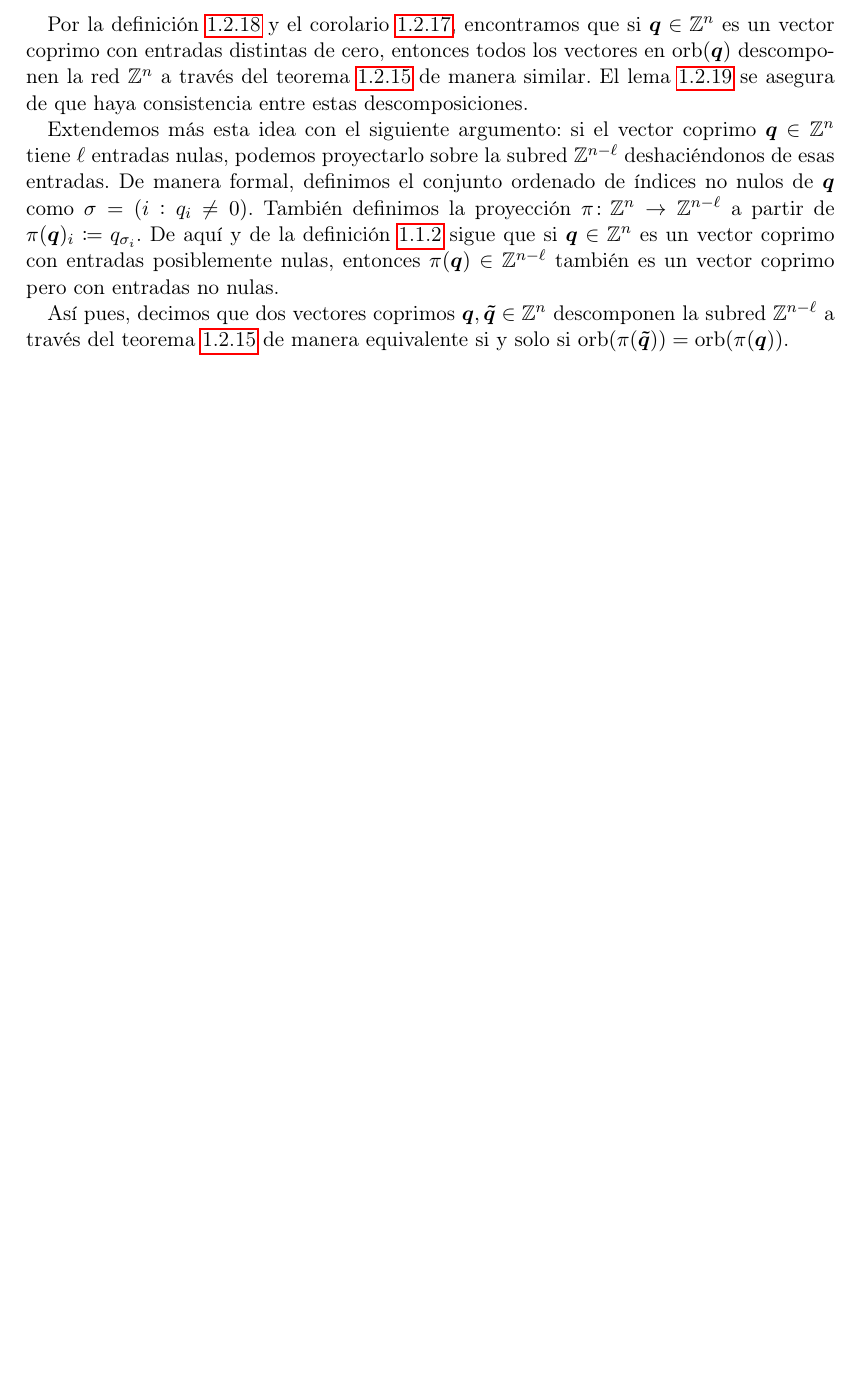
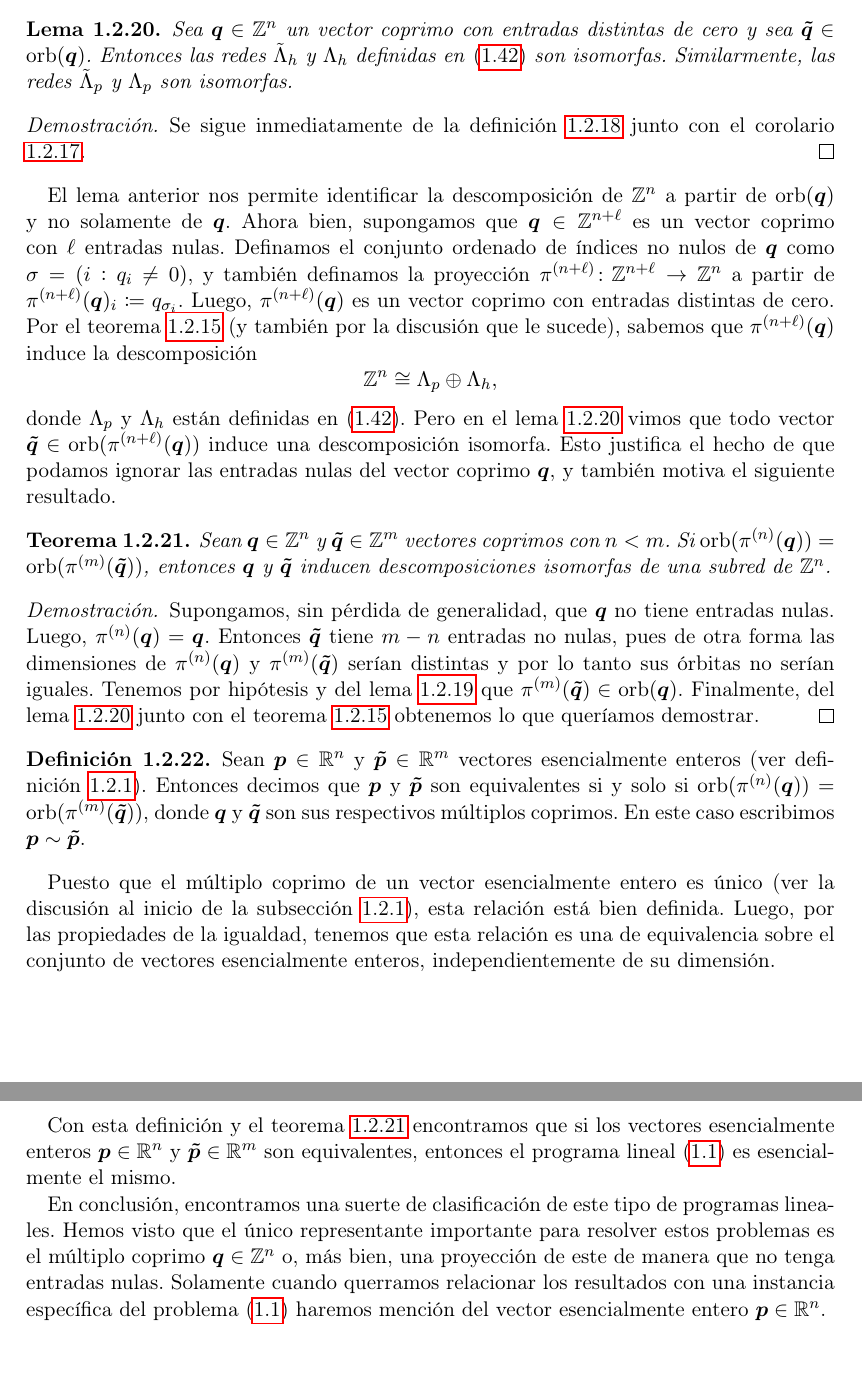
Before and after one commit to tempdata73/thesis, a LaTeX thesis (thesis/main.tex, which reads thesis/chapters/theory.tex, thesis/preamble.tex): part of page 30 of 68 before the commit and two parts of pages 30 and 31 of 69 after it, the two joined at a grey line, cut so that both start at the same text, the shorter picture padded with empty space. Compiled offline with pdfLaTeX; a LaTeX package or settings file that is missing is left out.

Commit message:
review ch 1 done

```diff
--- a/thesis/chapters/theory.tex
+++ b/thesis/chapters/theory.tex
@@ -1577,24 +1585,77 @@ Fortalecemos el corolario \ref{cor:iso3} de manera incremental.
 	matriz identidad $I_n \in \Z^{n \times n}$ es una matriz de permutación.
 \end{proof}
 
-Por la definición \ref{def:orb} y el corolario \ref{cor:iso3}, encontramos que si $\vec{q} \in \Z^n$
-es un vector coprimo con entradas distintas de cero, entonces todos los vectores en
-$\orb(\vec{q})$ descomponen la red $\Z^n$ a través del teorema \ref{th:lattice} de manera similar.
-El lema \ref{lemma:orb} se asegura de que haya consistencia entre estas descomposiciones.
-
-Extendemos más esta idea con el siguiente argumento: si el vector
-coprimo $\vec{q} \in \Z^n$ tiene $\ell$ entradas nulas, podemos proyectarlo sobre la subred $\Z^{n -
-\ell}$ deshaciéndonos de esas entradas. De manera formal, definimos el conjunto ordenado de índices
-no nulos de $\vec{q}$ como $\sigma = (i \vcentcolon q_i \neq 0)$. También definimos la proyección
-$\pi \colon \Z^n \to \Z^{n - \ell}$ a partir de $\pi(\vec{q})_i \coloneq q_{\sigma_i}$. De aquí y de
-la definición \ref{prerreq:def:gcd} sigue que si $\vec{q} \in \Z^n$ es un vector coprimo con
-entradas posiblemente nulas, entonces $\pi(\vec{q}) \in \Z^{n-\ell}$ también es un vector coprimo
-pero con entradas no nulas.
-
-Así pues, decimos que dos vectores coprimos $\vec{q}, \tvec{q} \in \Z^n$ descomponen la subred
-$\Z^{n-\ell}$ a través del teorema \ref{th:lattice} de manera equivalente si y solo si
-$\orb(\pi(\tvec{q})) = \orb(\pi(\vec{q}))$.
-
+\begin{lemma}
+	\label{lemma:isoclass}
+	Sea $\vec{q} \in \Z^n$ un vector coprimo con entradas distintas de cero y sea $\tvec{q} \in
+	\orb(\vec{q})$. Entonces las redes $\tilde{\Lambda}_h$ y $\Lambda_h$ definidas en \eqref{eq:dec}
+	son isomorfas. Similarmente, las redes $\tilde{\Lambda}_p$ y $\Lambda_p$ son isomorfas.
+\end{lemma}
+\begin{proof}
+	Se sigue inmediatamente de la definición \ref{def:orb} junto con el corolario \ref{cor:iso3}.
+\end{proof}
+
+% Por la definición \ref{def:orb} y el corolario \ref{cor:iso3}, encontramos que si $\vec{q} \in \Z^n$
+% es un vector coprimo con entradas distintas de cero, entonces todos los vectores en
+% $\orb(\vec{q})$ descomponen la red $\Z^n$ a través del teorema \ref{th:lattice} de maneras
+% isomorfas. El lema \ref{lemma:orb} se asegura de que haya consistencia entre estas
+% descomposiciones. Así pues, podemos identificar la descomposición de $\Z^n$ a partir de
+% $\orb(\vec{q})$ y no solamente de $\vec{q}$.
+
+% Extendemos más esta idea con el siguiente argumento: si el vector
+% coprimo $\vec{q} \in \Z^n$ tiene $\ell$ entradas nulas, podemos proyectarlo sobre la subred $\Z^{n -
+% \ell}$ deshaciéndonos de esas entradas.
+
+El lema anterior nos permite identificar la descomposición de $\Z^n$ a partir de $\orb(\vec{q})$ y
+no solamente de $\vec{q}$. Ahora bien, supongamos que $\vec{q} \in \Z^{n + \ell}$ es un vector coprimo con
+$\ell$ entradas nulas. Definamos el conjunto ordenado de índices no nulos de $\vec{q}$ como $\sigma
+= (i \vcentcolon q_i \neq 0)$, y también definamos la proyección $\proy{n + \ell} \colon \Z^{n +
+\ell} \to \Z^{n}$ a partir de $\proy{n + \ell}(\vec{q})_i \coloneq q_{\sigma_i}$. Luego, $\proy{n +
+\ell}(\vec{q})$ es un vector coprimo con entradas distintas de cero. Por el teorema
+\ref{th:lattice} (y también por la discusión que le sucede), sabemos que $\proy{n + \ell}(\vec{q})$
+induce la descomposición
+\begin{equation*}
+	\Z^n \cong \Lambda_p \oplus \Lambda_h,
+\end{equation*}
+donde $\Lambda_p$ y $\Lambda_h$ están definidas en \eqref{eq:dec}. Pero en el lema
+\ref{lemma:isoclass} vimos que todo vector $\tvec{q} \in \orb(\proy{n + \ell}(\vec{q}))$ induce una
+descomposición isomorfa. Esto justifica el hecho de que podamos ignorar las entradas nulas del
+vector coprimo $\vec{q}$, y también motiva el siguiente resultado.
+\begin{theorem}
+	\label{th:isoclass}
+	Sean $\vec{q} \in \Z^n$ y $\tvec{q} \in \Z^m$ vectores coprimos con $n < m$.
+	Si $\orb(\proy{n}(\vec{q})) = \orb(\proy{m}(\tvec{q}))$, entonces $\vec{q}$ y $\tvec{q}$
+	inducen descomposiciones isomorfas de una subred de $\Z^n$.
+\end{theorem}
+\begin{proof}
+	Supongamos, sin pérdida de generalidad, que $\vec{q}$ no tiene entradas nulas. Luego,
+	$\proy{n}(\vec{q}) = \vec{q}$. Entonces $\tvec{q}$ tiene $m - n$ entradas no nulas, pues de otra
+	forma las dimensiones de $\proy{n}(\vec{q})$ y $\proy{m}(\tvec{q})$ serían distintas y por lo
+	tanto sus órbitas no serían iguales. Tenemos por hipótesis y del lema \ref{lemma:orb} que
+	$\proy{m}(\tvec{q}) \in \orb(\vec{q})$. Finalmente, del lema \ref{lemma:isoclass} junto
+	con el teorema \ref{th:lattice} obtenemos lo que queríamos demostrar.
+\end{proof}
+
+\begin{definition}
+	Sean $\vec{p} \in \R^n$ y $\tvec{p} \in \R^m$ vectores esencialmente enteros (ver definición
+	\ref{theory:def:rational}). Entonces decimos que $\vec{p}$ y $\tvec{p}$ son equivalentes si y
+	solo si $\orb(\proy{n}(\vec{q})) = \orb(\proy{m}(\tvec{q}))$, donde $\vec{q}$ y $\tvec{q}$ son
+	sus respectivos múltiplos coprimos. En este caso escribimos $\vec{p} \sim \tvec{p}$.
+\end{definition}
+Puesto que el múltiplo coprimo de un vector esencialmente entero es único (ver la discusión al
+inicio de la subsección \ref{subsec:sym}), esta relación está bien definida. Luego, por las
+propiedades de la igualdad, tenemos que esta relación es una de equivalencia sobre el conjunto de
+vectores esencialmente enteros, independientemente de su dimensión.
+
+Con esta definición y el teorema \ref{th:isoclass} encontramos que si los vectores esencialmente
+enteros $\vec{p} \in \R^n$ y $\tvec{p} \in \R^{m}$ son equivalentes, entonces el programa lineal
+\eqref{theory:formulation} es esencialmente el mismo.
+
+En conclusión, encontramos una suerte de clasificación de este tipo de programas lineales. Hemos
+visto que el único representante importante para resolver estos problemas es el múltiplo coprimo
+$\vec{q} \in \Z^n$ o, más bien, una proyección de este de manera que no tenga entradas nulas.
+Solamente cuando querramos relacionar los resultados con una instancia específica del problema
+\eqref{theory:formulation} haremos mención del vector esencialmente entero $\vec{p} \in \R^n$.
 
 % También definamos el grupo de permutaciones en $n$ letras como
 % \begin{equation*}
--- a/thesis/preamble.tex
+++ b/thesis/preamble.tex
@@ -82,6 +82,7 @@
 \newcommand{\braces}[1]{\lbrace #1 \rbrace}
 \newcommand{\paren}[1]{\left( #1 \right)}
 \newcommand{\tvec}[1]{\vec{\tilde{#1}}}
+\newcommand{\proy}[1]{\pi^{(#1)}}
 
 \newcommand{\clayer}[2]{H_{#1, #2}}
 \newcommand{\qlayer}[2]{\clayer{\vec{#1}}{#2\norm{\vec{#1}}^{-2}}}
```
Also changed, not shown: thesis/main.pdf, thesis/chapters/theory.tex (28 more changed lines), 1 other file.
